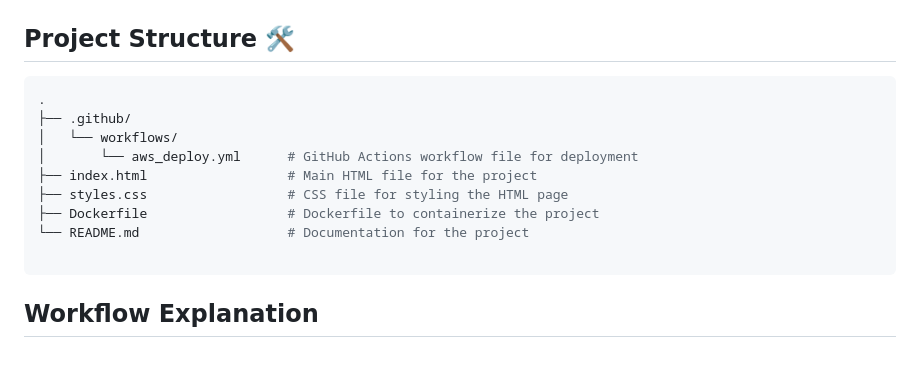
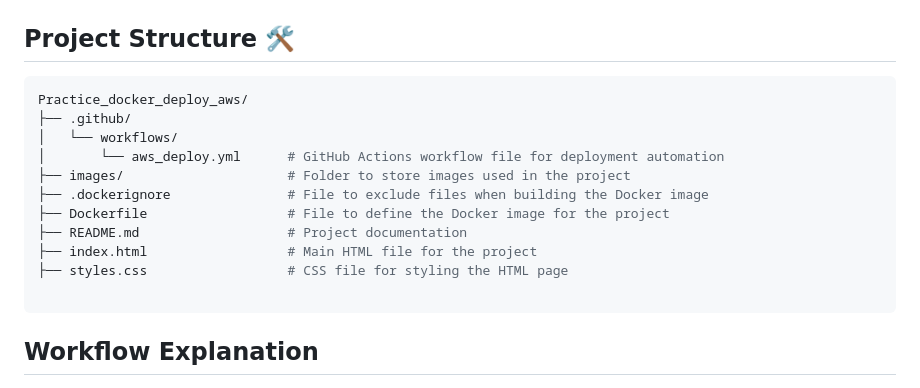
Before and after one commit to epgarzonr10/Practica_docker_deploy_aws, a Markdown page: README.md, the part around the change. Rendered like a GitHub page; blank space fills up the shorter version.

Commit message:
docs: Update project structure details and refine folder organization

````diff
--- a/README.md
+++ b/README.md
@@ -15,14 +15,16 @@ This project demonstrates a **continuous deployment workflow** to an AWS EC2 ins
 ## Project Structure 🛠️
 
 ```bash
-.
+Practice_docker_deploy_aws/
 ├── .github/
 │   └── workflows/
-│       └── aws_deploy.yml      # GitHub Actions workflow file for deployment
+│       └── aws_deploy.yml      # GitHub Actions workflow file for deployment automation
+├── images/                     # Folder to store images used in the project
+├── .dockerignore               # File to exclude files when building the Docker image
+├── Dockerfile                  # File to define the Docker image for the project
+├── README.md                   # Project documentation
 ├── index.html                  # Main HTML file for the project
 ├── styles.css                  # CSS file for styling the HTML page
-├── Dockerfile                  # Dockerfile to containerize the project
-└── README.md                   # Documentation for the project
 
 ```
 ## Workflow Explanation
````
